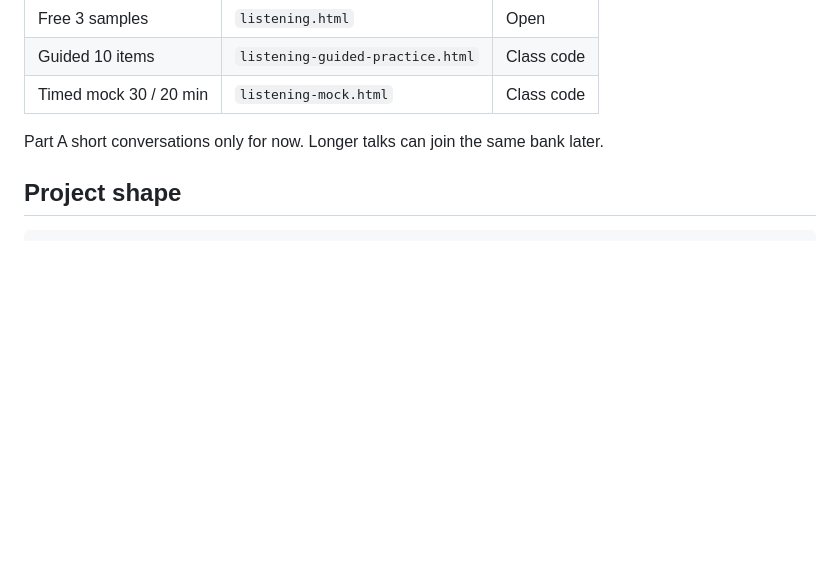
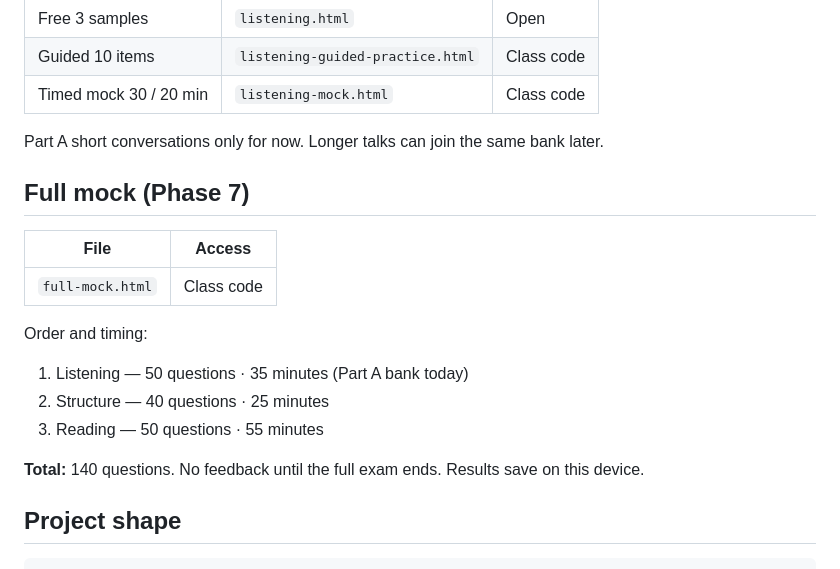
Before and after one commit to israelventura104-afk/toefl-itp-boost-lms, a Markdown page: README.md, the part around the change. Rendered like a GitHub page; blank space fills up the shorter version.

Commit message:
Document full mock (Phase 7) in README.

````diff
--- a/README.md
+++ b/README.md
@@ -105,6 +105,20 @@ Originals remain in `toefl-itp-boost/app/listening` (copy, not delete).
 
 Part A short conversations only for now. Longer talks can join the same bank later.
 
+## Full mock (Phase 7)
+
+| File | Access |
+|------|--------|
+| `full-mock.html` | Class code |
+
+Order and timing:
+
+1. Listening — 50 questions · 35 minutes (Part A bank today)
+2. Structure — 40 questions · 25 minutes
+3. Reading — 50 questions · 55 minutes
+
+**Total:** 140 questions. No feedback until the full exam ends. Results save on this device.
+
 ## Project shape
 
 ```
````
